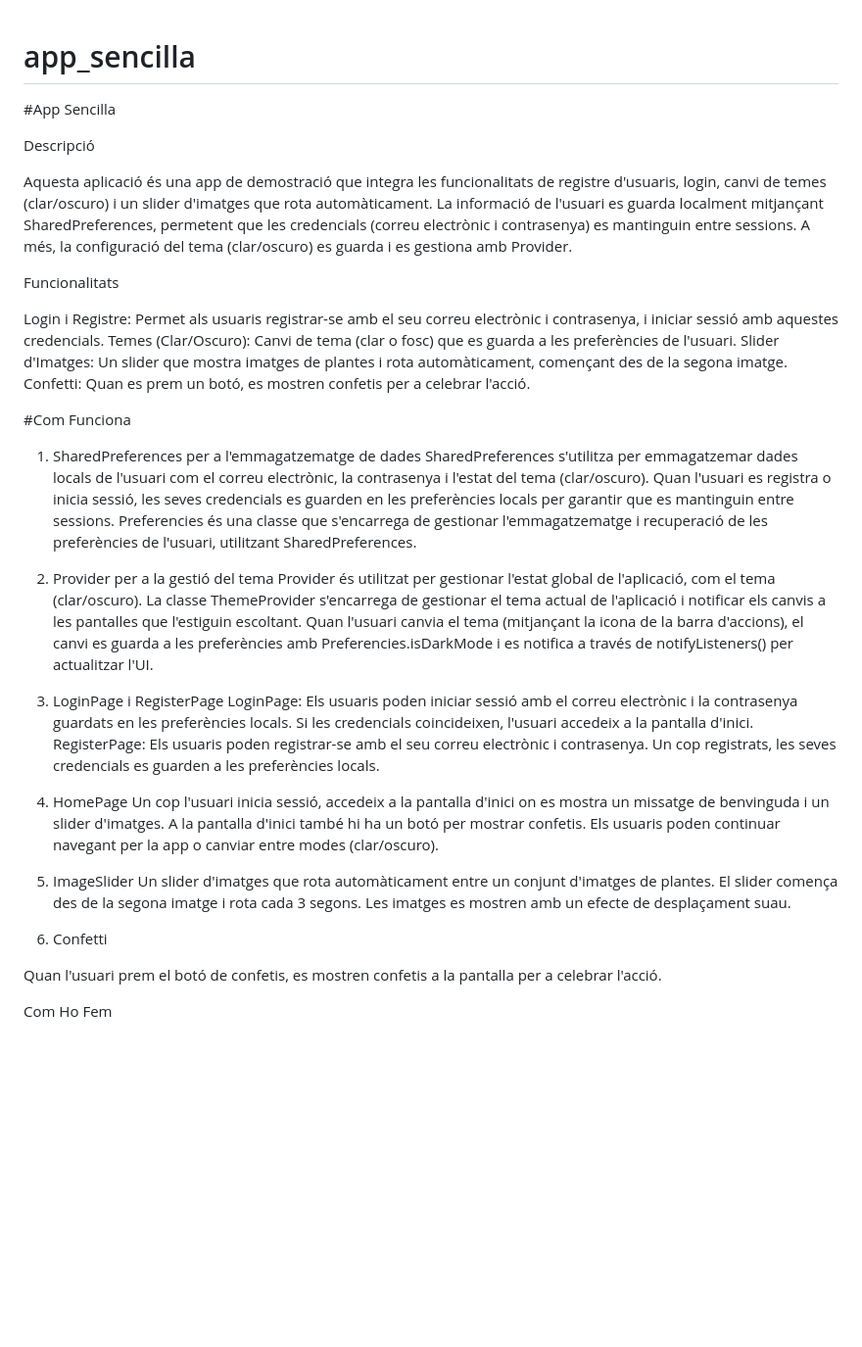
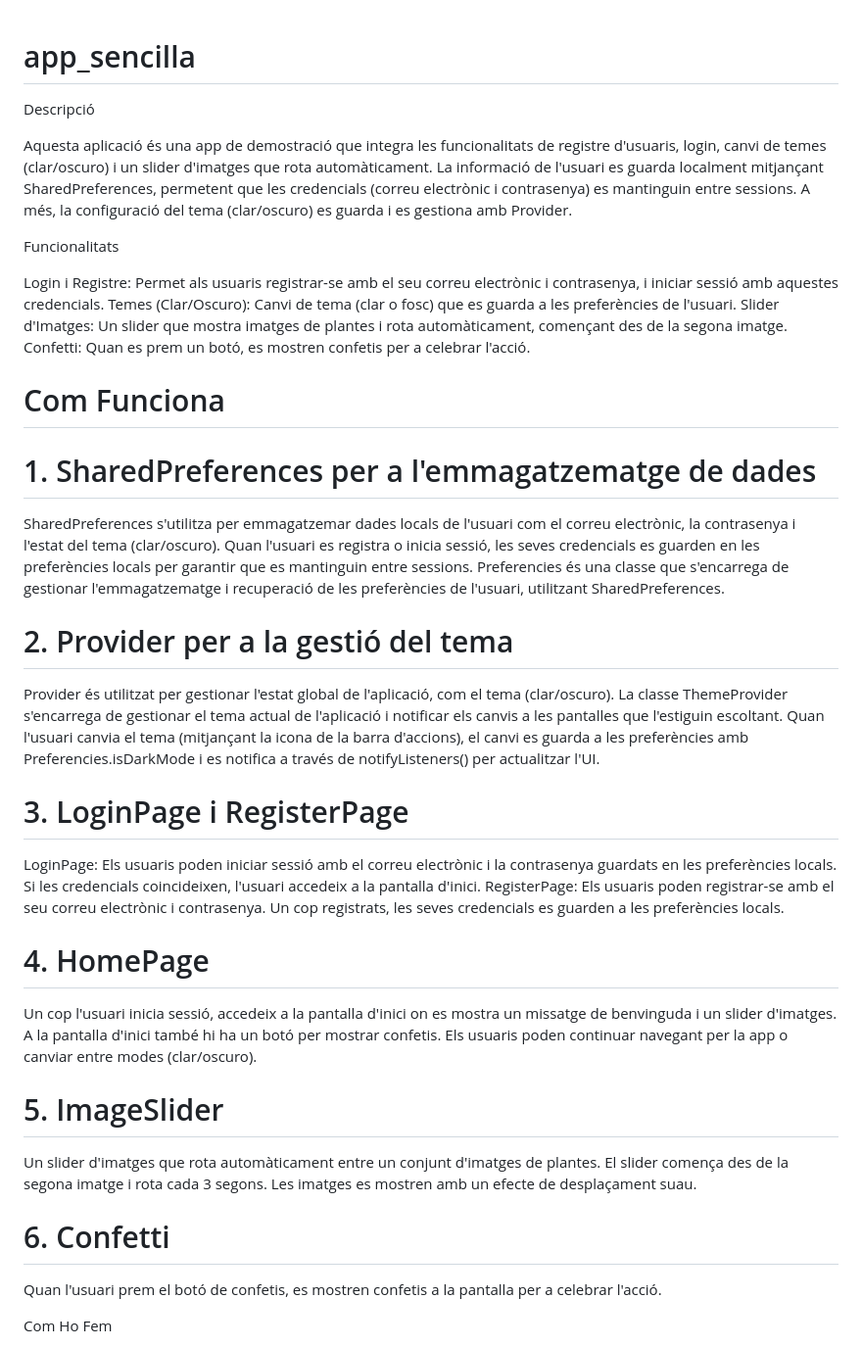
Before and after one commit to Raullam/SharedPreferences_exempl, a Markdown page: README.md, the part around one of its changes. Shown at 98% size. Rendered like a GitHub page; blank space fills up the shorter version.

```diff
--- a/README.md
+++ b/README.md
@@ -1,6 +1,5 @@
 # app_sencilla
 
-#App Sencilla
 
 Descripció
 
@@ -13,33 +12,33 @@ Temes (Clar/Oscuro): Canvi de tema (clar o fosc) que es guarda a les preferènci
 Slider d'Imatges: Un slider que mostra imatges de plantes i rota automàticament, començant des de la segona imatge.
 Confetti: Quan es prem un botó, es mostren confetis per a celebrar l'acció.
 
-#Com Funciona
+# Com Funciona
 
-1. SharedPreferences per a l'emmagatzematge de dades
+# 1. SharedPreferences per a l'emmagatzematge de dades
 SharedPreferences s'utilitza per emmagatzemar dades locals de l'usuari com el correu electrònic, la contrasenya i l'estat del tema (clar/oscuro).
 Quan l'usuari es registra o inicia sessió, les seves credencials es guarden en les preferències locals per garantir que es mantinguin entre sessions.
 Preferencies és una classe que s'encarrega de gestionar l'emmagatzematge i recuperació de les preferències de l'usuari, utilitzant SharedPreferences.
 
-2. Provider per a la gestió del tema
+# 2. Provider per a la gestió del tema
 Provider és utilitzat per gestionar l'estat global de l'aplicació, com el tema (clar/oscuro).
 La classe ThemeProvider s'encarrega de gestionar el tema actual de l'aplicació i notificar els canvis a les pantalles que l'estiguin escoltant.
 Quan l'usuari canvia el tema (mitjançant la icona de la barra d'accions), el canvi es guarda a les preferències amb Preferencies.isDarkMode i es notifica a través de notifyListeners() per actualitzar l'UI.
 
-3. LoginPage i RegisterPage
+# 3. LoginPage i RegisterPage
 LoginPage: Els usuaris poden iniciar sessió amb el correu electrònic i la contrasenya guardats en les preferències locals. Si les credencials coincideixen, l'usuari accedeix a la pantalla d'inici.
 RegisterPage: Els usuaris poden registrar-se amb el seu correu electrònic i contrasenya. Un cop registrats, les seves credencials es guarden a les preferències locals.
 
-4. HomePage
+# 4. HomePage
 Un cop l'usuari inicia sessió, accedeix a la pantalla d'inici on es mostra un missatge de benvinguda i un slider d'imatges.
 A la pantalla d'inici també hi ha un botó per mostrar confetis.
 Els usuaris poden continuar navegant per la app o canviar entre modes (clar/oscuro).
 
-5. ImageSlider
+# 5. ImageSlider
 Un slider d'imatges que rota automàticament entre un conjunt d'imatges de plantes.
 El slider comença des de la segona imatge i rota cada 3 segons.
 Les imatges es mostren amb un efecte de desplaçament suau.
 
-6. Confetti
+# 6. Confetti
 
 Quan l'usuari prem el botó de confetis, es mostren confetis a la pantalla per a celebrar l'acció.
 
```
Also changed, not shown: other parts of README.md (+9 -4 lines).
